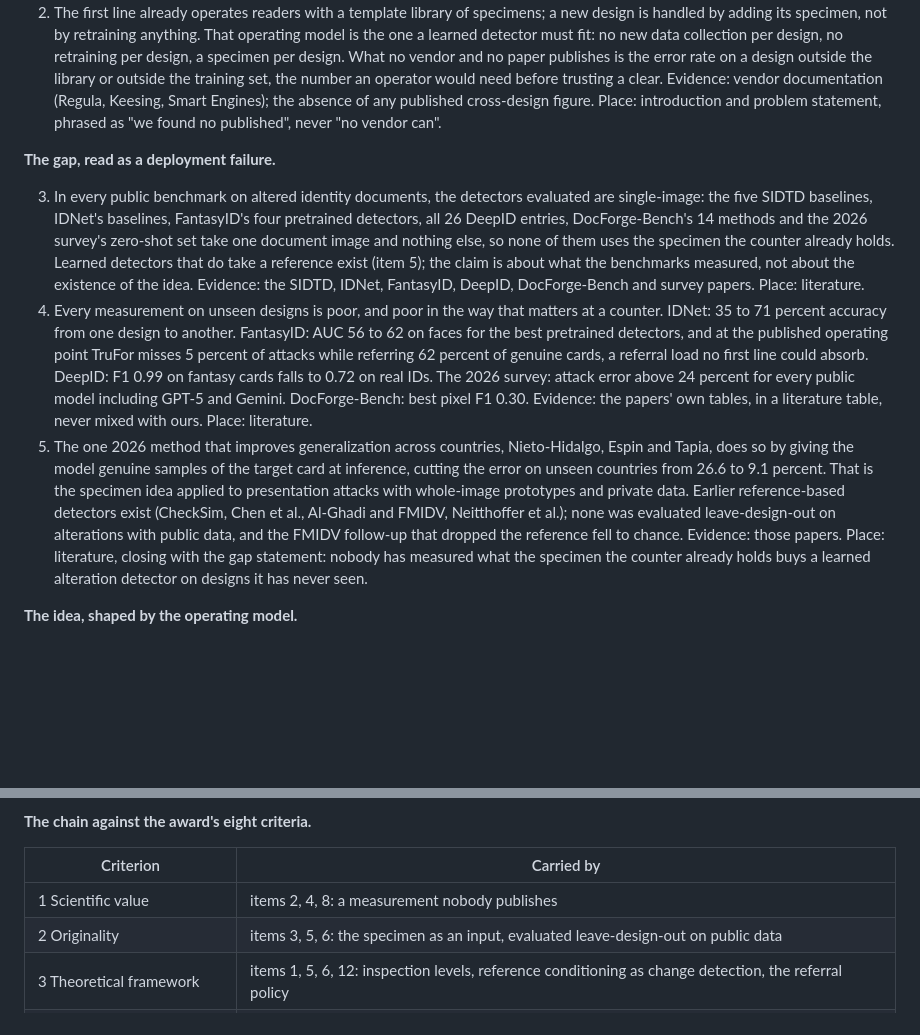
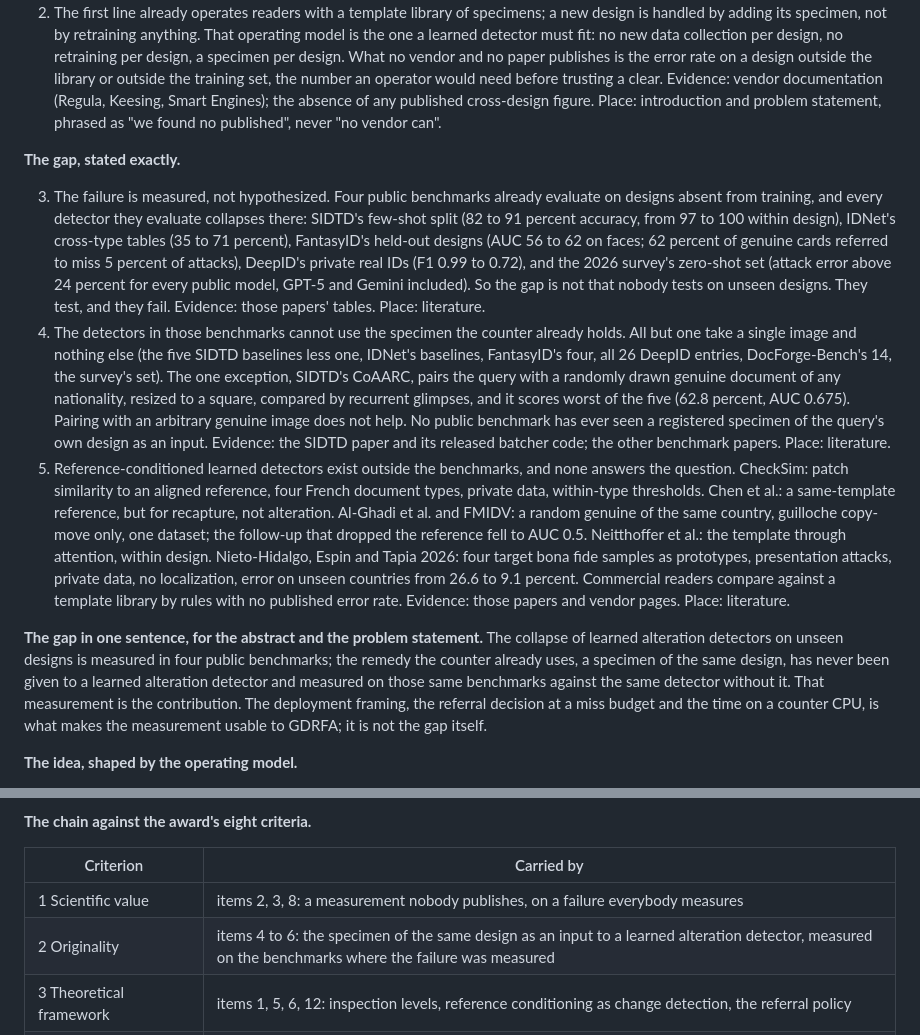
Before and after one commit to 7abushahla/ReferNet, a Markdown page: docs/paper-plan.md, 2 parts joined by grey strips. Drawn GitHub-style; blank space fills up the shorter version.

Commit message:
The gap stated exactly: the failure is measured in four benchmarks; the evaluated detectors cannot use the specimen (CoAARC pairs a random genuine of any design); reference-based work exists outside the benchmarks

```diff
--- a/docs/paper-plan.md
+++ b/docs/paper-plan.md
@@ -59,11 +59,13 @@ The paper is a deployment story told as a measurement. A detector is only useful
 1. Dubai's border checks travel documents in two lines. About 1,600 first-line officers see every document for seconds, at a counter, with a document reader connected to a computer, and refer anything doubtful to the Document Examination Centre of about 50 experts. The Centre reported 902 irregularities in 20,307 examinations between January 2025 and June 2026. The ratio is among examined documents, not a prevalence among travellers, and it says nothing about documents never referred. Evidence: the Gulf News report, ICAO Doc 9303's inspection levels, Frontex's quick-check cards ("only seconds"). Place: introduction. This item fixes three deployment constraints the rest of the paper must respect: the decision is binary (refer or clear), it is made in seconds, and it is made on the counter computer with the scanner as the only sensor.
 2. The first line already operates readers with a template library of specimens; a new design is handled by adding its specimen, not by retraining anything. That operating model is the one a learned detector must fit: no new data collection per design, no retraining per design, a specimen per design. What no vendor and no paper publishes is the error rate on a design outside the library or outside the training set, the number an operator would need before trusting a clear. Evidence: vendor documentation (Regula, Keesing, Smart Engines); the absence of any published cross-design figure. Place: introduction and problem statement, phrased as "we found no published", never "no vendor can".
 
-**The gap, read as a deployment failure.**
+**The gap, stated exactly.**
 
-3. In every public benchmark on altered identity documents, the detectors evaluated are single-image: the five SIDTD baselines, IDNet's baselines, FantasyID's four pretrained detectors, all 26 DeepID entries, DocForge-Bench's 14 methods and the 2026 survey's zero-shot set take one document image and nothing else, so none of them uses the specimen the counter already holds. Learned detectors that do take a reference exist (item 5); the claim is about what the benchmarks measured, not about the existence of the idea. Evidence: the SIDTD, IDNet, FantasyID, DeepID, DocForge-Bench and survey papers. Place: literature.
-4. Every measurement on unseen designs is poor, and poor in the way that matters at a counter. IDNet: 35 to 71 percent accuracy from one design to another. FantasyID: AUC 56 to 62 on faces for the best pretrained detectors, and at the published operating point TruFor misses 5 percent of attacks while referring 62 percent of genuine cards, a referral load no first line could absorb. DeepID: F1 0.99 on fantasy cards falls to 0.72 on real IDs. The 2026 survey: attack error above 24 percent for every public model including GPT-5 and Gemini. DocForge-Bench: best pixel F1 0.30. Evidence: the papers' own tables, in a literature table, never mixed with ours. Place: literature.
-5. The one 2026 method that improves generalization across countries, Nieto-Hidalgo, Espin and Tapia, does so by giving the model genuine samples of the target card at inference, cutting the error on unseen countries from 26.6 to 9.1 percent. That is the specimen idea applied to presentation attacks with whole-image prototypes and private data. Earlier reference-based detectors exist (CheckSim, Chen et al., Al-Ghadi and FMIDV, Neitthoffer et al.); none was evaluated leave-design-out on alterations with public data, and the FMIDV follow-up that dropped the reference fell to chance. Evidence: those papers. Place: literature, closing with the gap statement: nobody has measured what the specimen the counter already holds buys a learned alteration detector on designs it has never seen.
+3. The failure is measured, not hypothesized. Four public benchmarks already evaluate on designs absent from training, and every detector they evaluate collapses there: SIDTD's few-shot split (82 to 91 percent accuracy, from 97 to 100 within design), IDNet's cross-type tables (35 to 71 percent), FantasyID's held-out designs (AUC 56 to 62 on faces; 62 percent of genuine cards referred to miss 5 percent of attacks), DeepID's private real IDs (F1 0.99 to 0.72), and the 2026 survey's zero-shot set (attack error above 24 percent for every public model, GPT-5 and Gemini included). So the gap is not that nobody tests on unseen designs. They test, and they fail. Evidence: those papers' tables. Place: literature.
+4. The detectors in those benchmarks cannot use the specimen the counter already holds. All but one take a single image and nothing else (the five SIDTD baselines less one, IDNet's baselines, FantasyID's four, all 26 DeepID entries, DocForge-Bench's 14, the survey's set). The one exception, SIDTD's CoAARC, pairs the query with a randomly drawn genuine document of any nationality, resized to a square, compared by recurrent glimpses, and it scores worst of the five (62.8 percent, AUC 0.675). Pairing with an arbitrary genuine image does not help. No public benchmark has ever seen a registered specimen of the query's own design as an input. Evidence: the SIDTD paper and its released batcher code; the other benchmark papers. Place: literature.
+5. Reference-conditioned learned detectors exist outside the benchmarks, and none answers the question. CheckSim: patch similarity to an aligned reference, four French document types, private data, within-type thresholds. Chen et al.: a same-template reference, but for recapture, not alteration. Al-Ghadi et al. and FMIDV: a random genuine of the same country, guilloche copy-move only, one dataset; the follow-up that dropped the reference fell to AUC 0.5. Neitthoffer et al.: the template through attention, within design. Nieto-Hidalgo, Espin and Tapia 2026: four target bona fide samples as prototypes, presentation attacks, private data, no localization, error on unseen countries from 26.6 to 9.1 percent. Commercial readers compare against a template library by rules with no published error rate. Evidence: those papers and vendor pages. Place: literature.
+
+**The gap in one sentence, for the abstract and the problem statement.** The collapse of learned alteration detectors on unseen designs is measured in four public benchmarks; the remedy the counter already uses, a specimen of the same design, has never been given to a learned alteration detector and measured on those same benchmarks against the same detector without it. That measurement is the contribution. The deployment framing, the referral decision at a miss budget and the time on a counter CPU, is what makes the measurement usable to GDRFA; it is not the gap itself.
 
 **The idea, shaped by the operating model.**
 
@@ -90,8 +92,8 @@ The paper is a deployment story told as a measurement. A detector is only useful
 
 | Criterion | Carried by |
 |---|---|
-| 1 Scientific value | items 2, 4, 8: a measurement nobody publishes |
-| 2 Originality | items 3, 5, 6: the specimen as an input, evaluated leave-design-out on public data |
+| 1 Scientific value | items 2, 3, 8: a measurement nobody publishes, on a failure everybody measures |
+| 2 Originality | items 4 to 6: the specimen of the same design as an input to a learned alteration detector, measured on the benchmarks where the failure was measured |
 | 3 Theoretical framework | items 1, 5, 6, 12: inspection levels, reference conditioning as change detection, the referral policy |
 | 4 Language and presentation | the award structure, tables for every result, figures 1 to 8 |
 | 5 Methodology | items 8 to 11, Section 5: controlled baseline, three protocols, provenance-grouped splits, three seeds |
```
Also changed, not shown: docs/study-brief.md (+2 -2 lines).
